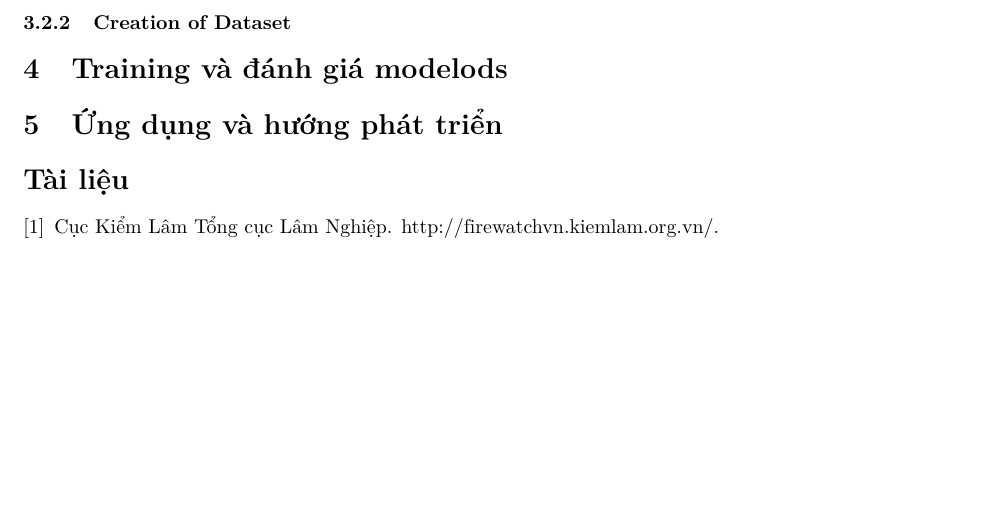
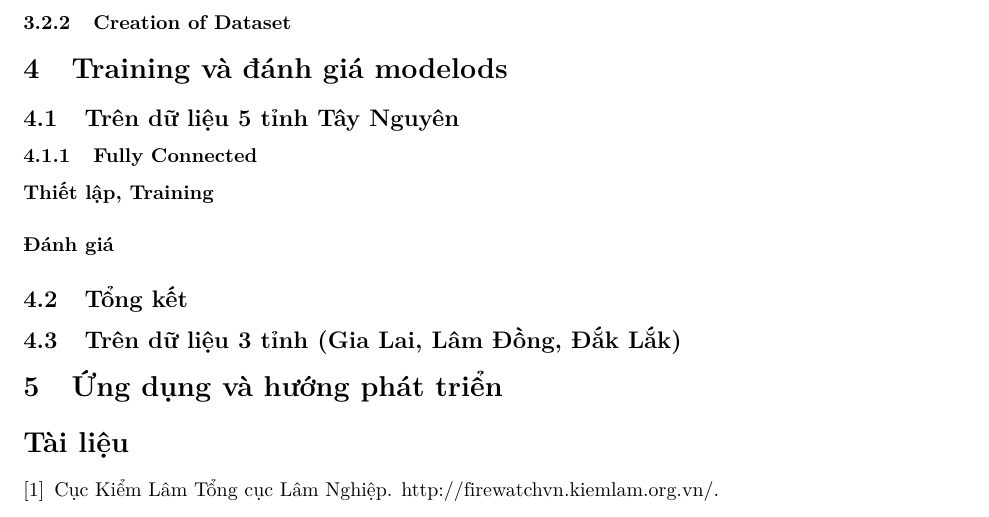
Before and after one commit to vanviethieuanh/CS114, a LaTeX document (DoAn/report.tex): part of page 12 of 12, cut so that both start at the same text, the shorter picture padded with empty space. Compiled offline with pdfLaTeX.

Commit message:
Structure of 4

```diff
--- a/DoAn/report.tex
+++ b/DoAn/report.tex
@@ -529,6 +528,24 @@ Các thông số cơ bản của dữ liệu (lưu ý rằng gió đã được
 % Phần sau của chương trình bày kết quả đánh giá chi tiết model. Mỗi model phải show được các metric đánh giá performance.
 % SHOW ĐƯỢC CÁC MẪU DỮ LIỆU mà model dự đoán sai và phân tích lý do. Đặc biệt chú ý các mẫu dữ liệu mà model này dự đoán đúng nhưng hầu hết model khác dự đoán sai, phải chụp ảnh được các mẫu dữ liệu đó làm ví dụ.
 % Trình bày càng kỹ càng nhiều điểm
+
+\subsection{Trên dữ liệu 5 tỉnh Tây Nguyên}
+\subsubsection{Fully Connected}
+\paragraph{Thiết lập, Training}
+% Khúc này ghi cấu trúc model
+% Thời gian training, thời gian test
+% Nhớ ghi những thông số và công thức tính (acc, error, optimizor)
+
+\paragraph{Đánh giá}
+% Các đánh giá về model, số liệu tổng quan chung, các trường hợp model đoán đúng, sai,
+% Còn những điểm nào có hy vọng cải thiện ?
+% Bao quát chung
+
+\subsection{Tổng kết}
+% Rút ra gì từ những model khi thực nghiệm trên bộ dữ liệu này
+% Trong các model này, những model nào có điểm tối ưu, hạn chế nào so với những model khác ?
+
+\subsection{Trên dữ liệu 3 tỉnh (Gia Lai, Lâm Đồng, Đắk Lắk)}
 
 %----------------------------------------------------------------------------------------
 %	SECTION 5
```
Also changed, not shown: DoAn/report.tex (1 more changed lines).
